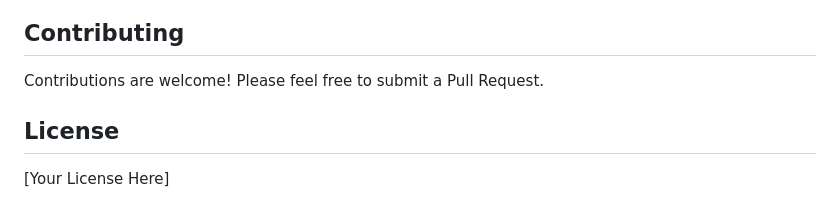
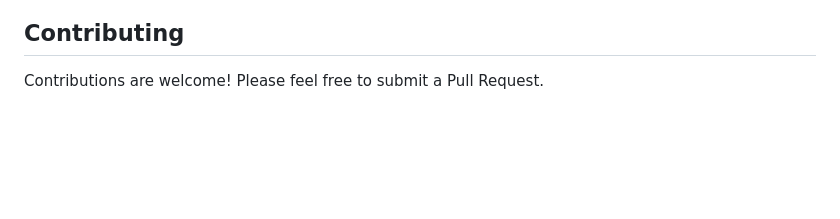
Before and after one commit to ayhm23/DeepfakeDetection, a Markdown page: README.md, the part around the change. Rendered like a GitHub page; blank space fills up the shorter version.

```diff
--- a/README.md
+++ b/README.md
@@ -125,7 +125,3 @@ See `requirements.txt` for a complete list of Python dependencies.
 ## Contributing
 
 Contributions are welcome! Please feel free to submit a Pull Request.
-
-## License
-
-[Your License Here]
```
